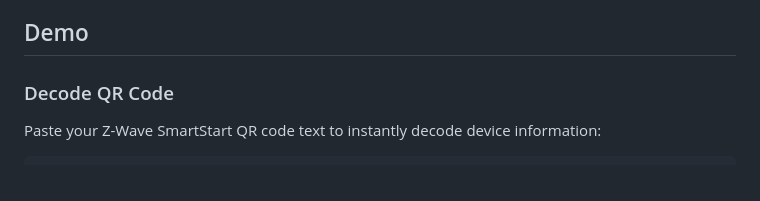
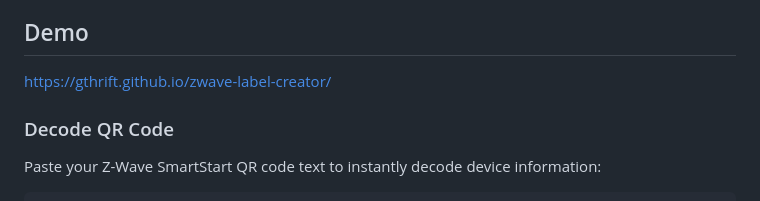
Before and after one commit to gthrift/zwave-label-creator, a Markdown page: README.md, the part around the change. Drawn GitHub-style.

```diff
--- a/README.md
+++ b/README.md
@@ -35,6 +35,8 @@ A web-based tool to decode Z-Wave SmartStart QR codes and generate printable dev
 - Clean, modern interface
 
 ## Demo
+
+https://gthrift.github.io/zwave-label-creator/
 
 ### Decode QR Code
 Paste your Z-Wave SmartStart QR code text to instantly decode device information:
```
